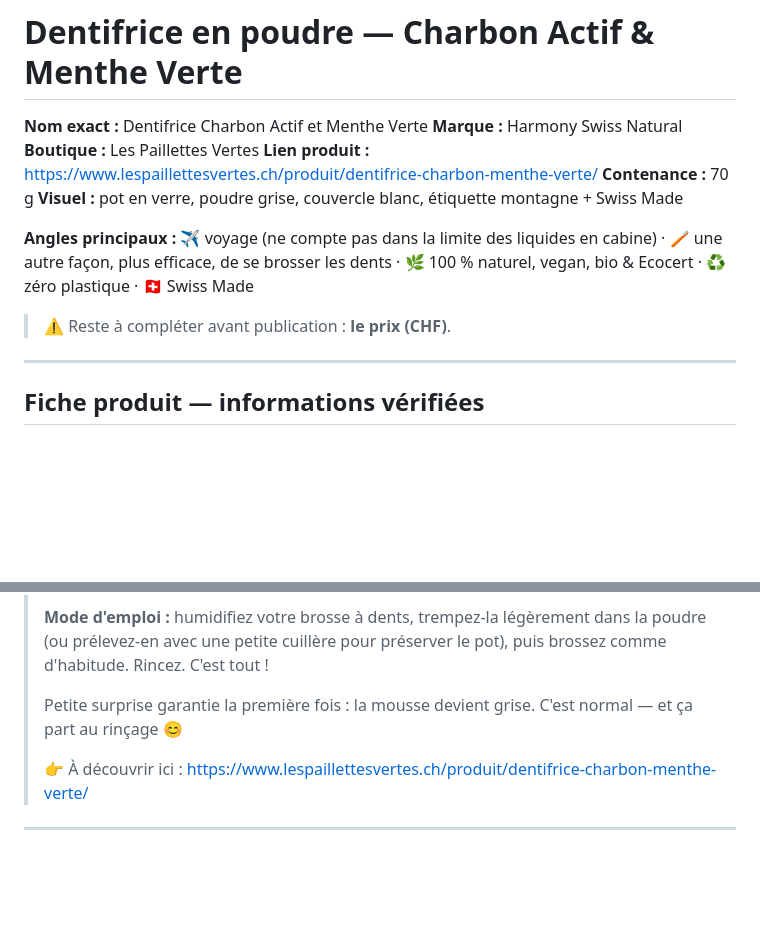
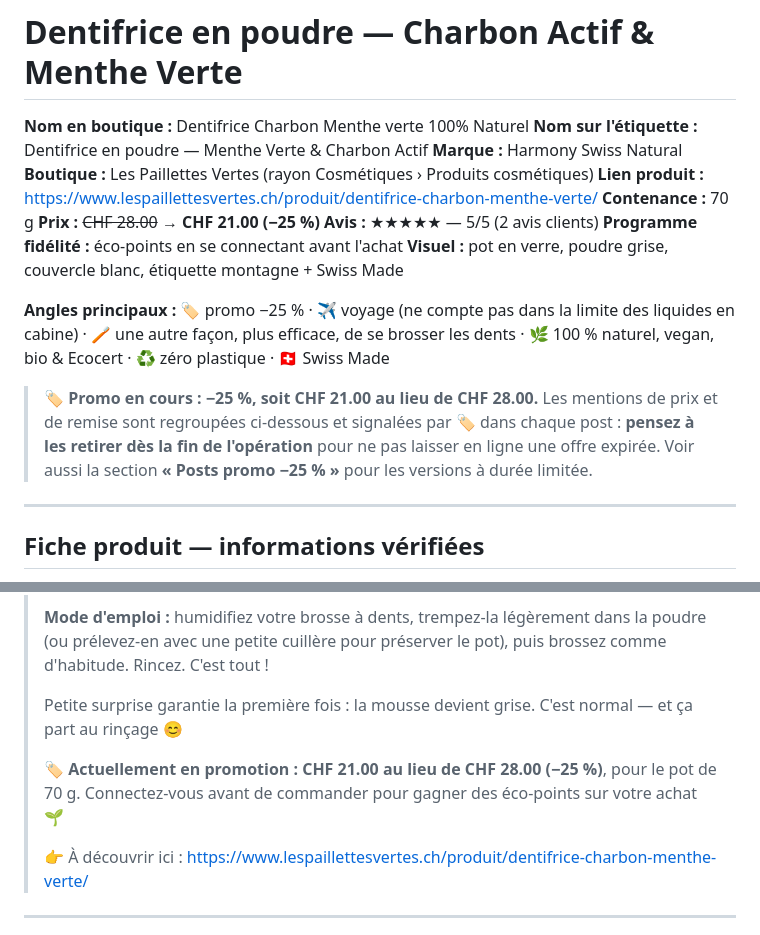
Before and after one commit to yuliiazakrytna-cyber/MAIE, a Markdown page: posts/dentifrice-charbon-menthe-verte.md, 2 parts joined by grey strips. Drawn GitHub-style; blank space fills up the shorter version.

```diff
--- a/posts/dentifrice-charbon-menthe-verte.md
+++ b/posts/dentifrice-charbon-menthe-verte.md
@@ -1,15 +1,23 @@
 # Dentifrice en poudre — Charbon Actif & Menthe Verte
 
-**Nom exact :** Dentifrice Charbon Actif et Menthe Verte
+**Nom en boutique :** Dentifrice Charbon Menthe verte 100% Naturel
+**Nom sur l'étiquette :** Dentifrice en poudre — Menthe Verte & Charbon Actif
 **Marque :** Harmony Swiss Natural
-**Boutique :** Les Paillettes Vertes
+**Boutique :** Les Paillettes Vertes (rayon Cosmétiques › Produits cosmétiques)
 **Lien produit :** https://www.lespaillettesvertes.ch/produit/dentifrice-charbon-menthe-verte/
 **Contenance :** 70 g
+**Prix :** ~~CHF 28.00~~ → **CHF 21.00 (−25 %)**
+**Avis :** ★★★★★ — 5/5 (2 avis clients)
+**Programme fidélité :** éco-points en se connectant avant l'achat
 **Visuel :** pot en verre, poudre grise, couvercle blanc, étiquette montagne + Swiss Made
 
-**Angles principaux :** ✈️ voyage (ne compte pas dans la limite des liquides en cabine) · 🪥 une autre façon, plus efficace, de se brosser les dents · 🌿 100 % naturel, vegan, bio & Ecocert · ♻️ zéro plastique · 🇨🇭 Swiss Made
+**Angles principaux :** 🏷️ promo −25 % · ✈️ voyage (ne compte pas dans la limite des liquides en cabine) · 🪥 une autre façon, plus efficace, de se brosser les dents · 🌿 100 % naturel, vegan, bio & Ecocert · ♻️ zéro plastique · 🇨🇭 Swiss Made
 
-> ⚠️ Reste à compléter avant publication : **le prix (CHF)**.
+> 🏷️ **Promo en cours : −25 %, soit CHF 21.00 au lieu de CHF 28.00.**
+> Les mentions de prix et de remise sont regroupées ci-dessous et signalées par 🏷️
+> dans chaque post : **pensez à les retirer dès la fin de l'opération** pour ne pas
+> laisser en ligne une offre expirée.
+> Voir aussi la section **« Posts promo −25 % »** pour les versions à durée limitée.
 
 ---
 
@@ -204,6 +214,8 @@ Calcium Carbonate, Bentonite\*\*, Kaolin (White Clay)\*\*, Sodium Bicarbonate (s
 >
 > Petite surprise garantie la première fois : la mousse devient grise. C'est normal — et ça part au rinçage 😊
 >
+> 🏷️ **Actuellement en promotion : CHF 21.00 au lieu de CHF 28.00 (−25 %)**, pour le pot de 70 g. Connectez-vous avant de commander pour gagner des éco-points sur votre achat 🌱
+>
 > 👉 À découvrir ici : https://www.lespaillettesvertes.ch/produit/dentifrice-charbon-menthe-verte/
 
 ---
```
Also changed, not shown: other parts of posts/dentifrice-charbon-menthe-verte.md (+39 -0 lines).
